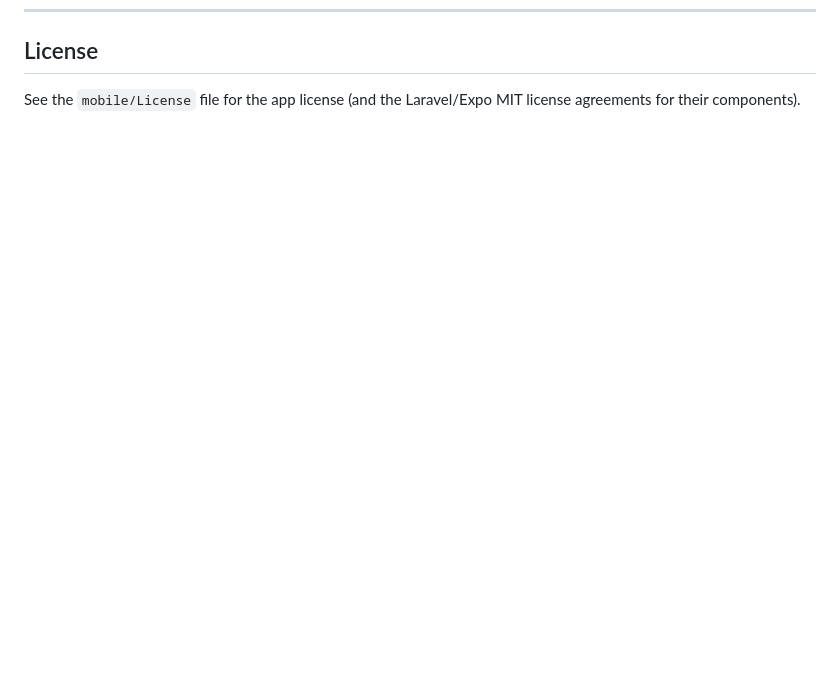
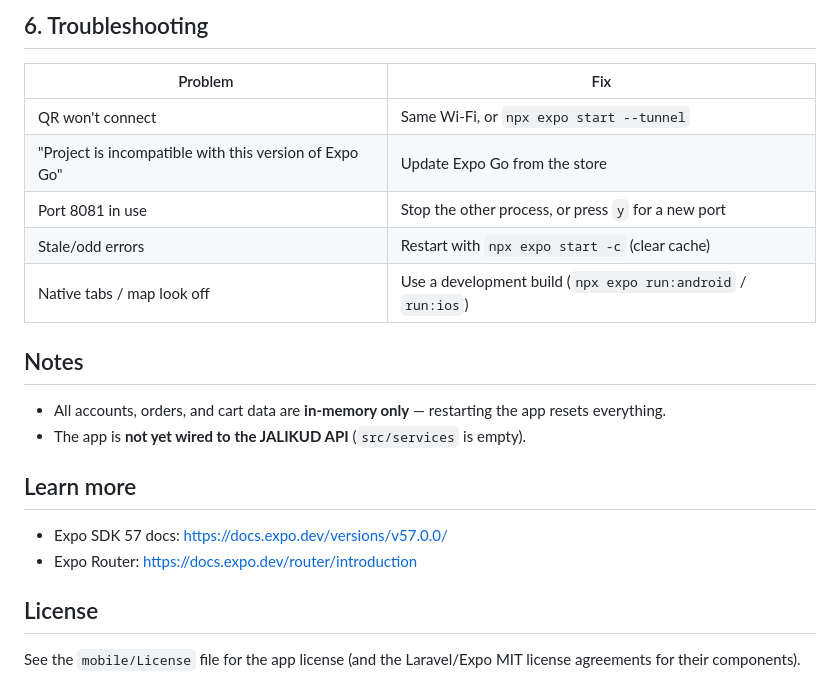
Before and after one commit to Jiwonieee19/JALIKUD, a Markdown page: README.md, the part around one of its changes. Rendered like a GitHub page; blank space fills up the shorter version.

```diff
--- a/README.md
+++ b/README.md
@@ -535,3 +630,24 @@ Standard Laravel variables, notably:
+## 6. Troubleshooting
+
+| Problem                                                 | Fix                                                    |
+| ------------------------------------------------------- | ------------------------------------------------------ |
+| QR won't connect                                        | Same Wi-Fi, or `npx expo start --tunnel`               |
+| "Project is incompatible with this version of Expo Go"  | Update Expo Go from the store                          |
+| Port 8081 in use                                        | Stop the other process, or press `y` for a new port    |
+| Stale/odd errors                                         | Restart with `npx expo start -c` (clear cache)         |
+| Native tabs / map look off                               | Use a development build (`npx expo run:android` / `run:ios`) |
+
+## Notes
+
+- All accounts, orders, and cart data are **in-memory only** — restarting the app resets everything.
+- The app is **not yet wired to the JALIKUD API** (`src/services` is empty).
+
+## Learn more
+
+- Expo SDK 57 docs: <https://docs.expo.dev/versions/v57.0.0/>
+- Expo Router: <https://docs.expo.dev/router/introduction>
+
+
 ## License
 
 See the `mobile/License` file for the app license (and the Laravel/Expo MIT license agreements for their components).
```
Also changed, not shown: other parts of README.md (+100 -5 lines), DATABASE_SCHEMA.md (deleted, +0 -514 lines), mobile/README.md (deleted, +0 -56 lines).
